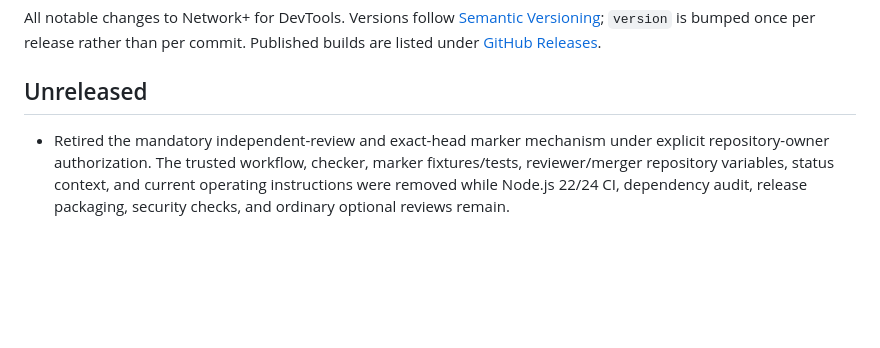
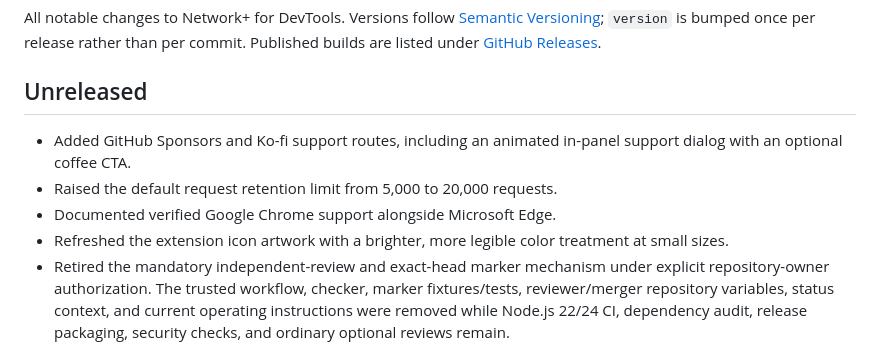
Before and after one commit to himiyosh/network-plus-extension, a Markdown page: docs/CHANGELOG.md, the part around the change. GitHub-like rendering; blank space fills up the shorter version.

Commit message:
docs: record support and retention changes (#131)

```diff
--- a/docs/CHANGELOG.md
+++ b/docs/CHANGELOG.md
@@ -4,6 +4,10 @@ All notable changes to Network+ for DevTools. Versions follow [Semantic Versioni
 
 ## Unreleased
 
+- Added GitHub Sponsors and Ko-fi support routes, including an animated in-panel support dialog with an optional coffee CTA.
+- Raised the default request retention limit from 5,000 to 20,000 requests.
+- Documented verified Google Chrome support alongside Microsoft Edge.
+- Refreshed the extension icon artwork with a brighter, more legible color treatment at small sizes.
 - Retired the mandatory independent-review and exact-head marker mechanism under explicit repository-owner authorization. The trusted workflow, checker, marker fixtures/tests, reviewer/merger repository variables, status context, and current operating instructions were removed while Node.js 22/24 CI, dependency audit, release packaging, security checks, and ordinary optional reviews remain.
 - Rewrote the README in English for an international audience, with a hero tour animation, a screenshot gallery, and a task-oriented structure. Long-form internal material moved to `docs/architecture.md`, `docs/manual-test-checklist.md`, and this changelog; the release-route landmarks checked by `npm run version:check` were renamed to match.
 - Added a code-trust boundary for independent-review verification (issue #95). Because `pull_request_target` and `issue_comment` resolve the workflow definition from the base repository's default branch, a dedicated workflow that never checks out or executes PR code verifies the exact-head marker using only the checker on the default branch, and publishes the `independent-review` commit status fail-closed. A pull request that rewrites the checker, its tests, or the workflow still cannot change what its own run verifies. Least privilege (`permissions: {}` plus status write), no dependency installation, a pre-verification failure seed, and follow-through on marker posting and deletion are pinned by mutation tests over a step allowlist and step-body digest.
```
